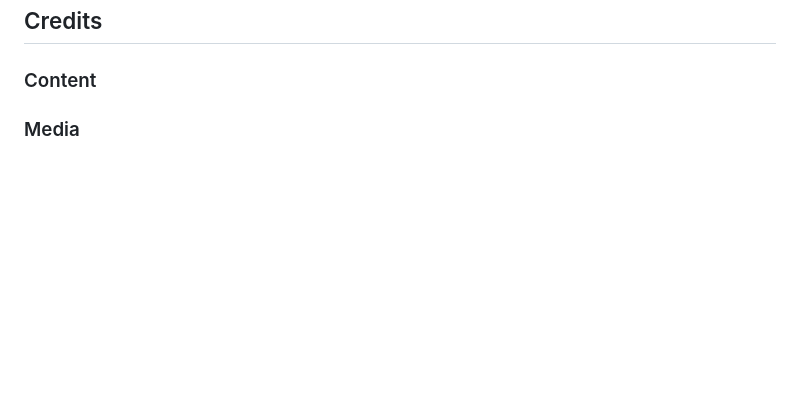
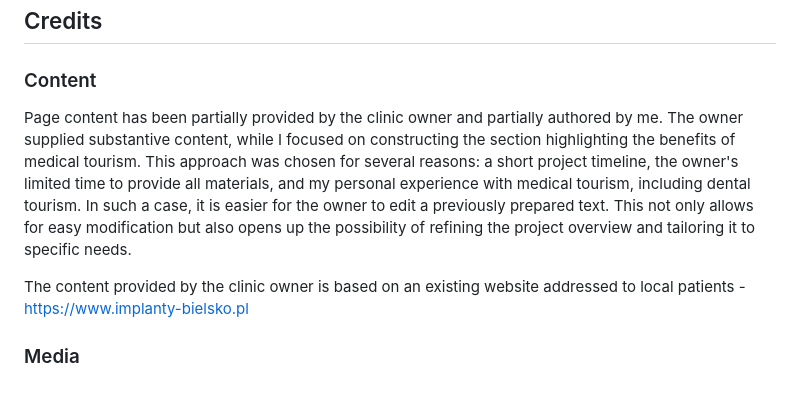
Before and after one commit to zbigniewszulc/infinita-perfectio, a Markdown page: README.md, the part around the change. Drawn GitHub-style; blank space fills up the shorter version.

Commit message:
Add content section located under Credits header in Readme.md file

```diff
--- a/README.md
+++ b/README.md
@@ -129,5 +129,8 @@ Procedure for implementing the source code into GitHub Pages:
 ## Credits
 ### Content
 
+Page content has been partially provided by the clinic owner and partially authored by me. The owner supplied substantive content, while I focused on constructing the section highlighting the benefits of medical tourism. This approach was chosen for several reasons: a short project timeline, the owner's limited time to provide all materials, and my personal experience with medical tourism, including dental tourism. In such a case, it is easier for the owner to edit a previously prepared text. This not only allows for easy modification but also opens up the possibility of refining the project overview and tailoring it to specific needs.
+
+The content provided by the clinic owner is based on an existing website addressed to local patients - https://www.implanty-bielsko.pl
 
 ### Media
```
